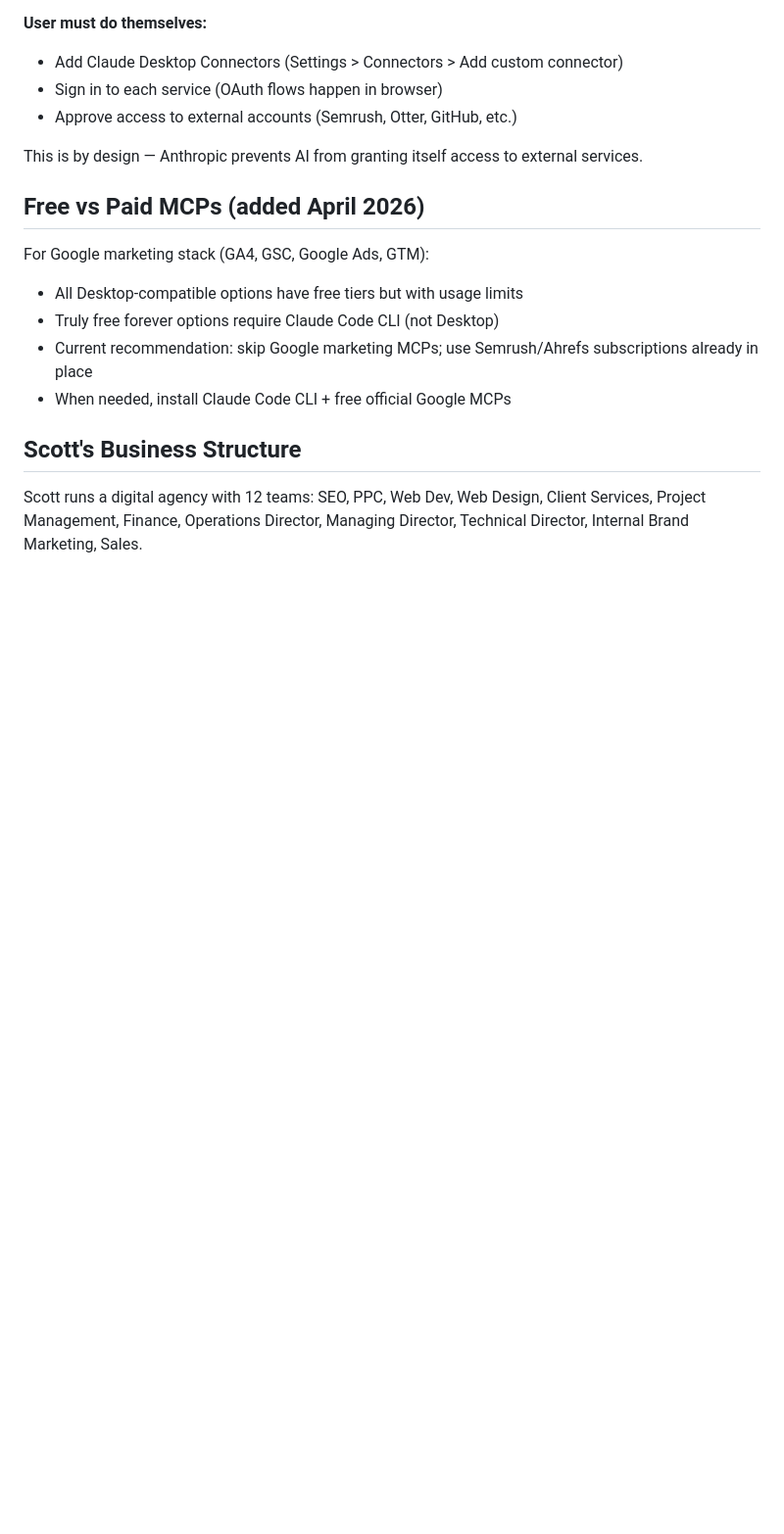
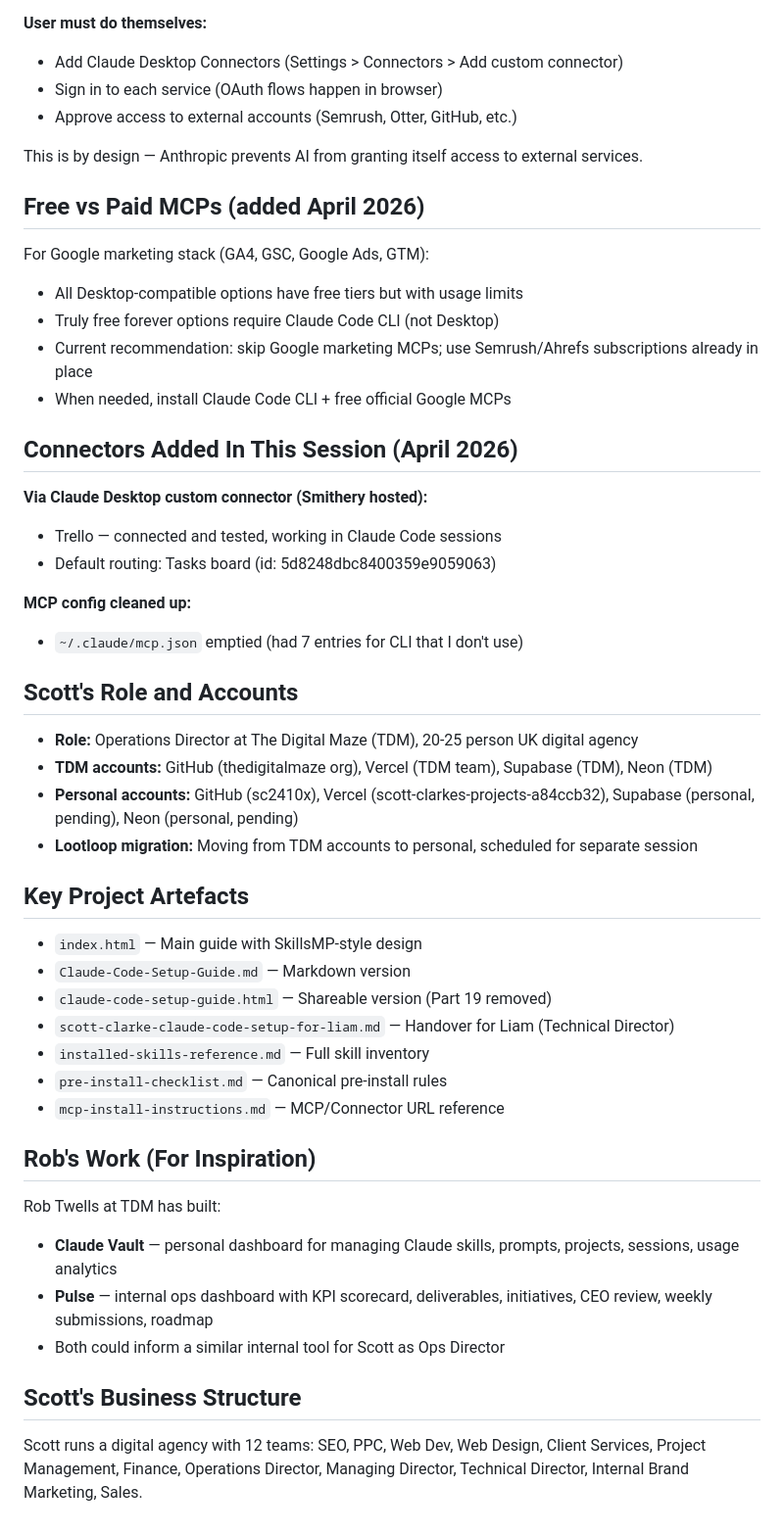
Before and after one commit to sc2410x/setting-up-claude-properly, a Markdown page: Context.md, the part around the change. Shown at 98% size. GitHub-like rendering; blank space fills up the shorter version.

Commit message:
End of session updates: Trello setup, Desktop-only reality, account routing
CLAUDE.md (global):
- Trello routing rule updated with actual board ID and known list names
- New "Which Claude Tool I Use" section: Desktop only, not CLI
- New "Account Routing" section: TDM vs personal, always ask before deploys

Context.md (project):
- Connectors added in session (Trello via Smithery)
- Scott's role and accounts documented
- Project artefacts inventory
- Rob's work noted for inspiration (Claude Vault, Pulse)

Memory (global):
- New: Desktop-only feedback (critical fact I kept missing)
- New: Accounts and routing reference
- New: Trello setup reference with board ID and lists
- Updated: MEMORY.md index with all files

Co-Authored-By: Claude Opus 4.6 (1M context) <noreply@anthropic.com>

```diff
--- a/Context.md
+++ b/Context.md
@@ -102,5 +102,34 @@ For Google marketing stack (GA4, GSC, Google Ads, GTM):
 - Current recommendation: skip Google marketing MCPs; use Semrush/Ahrefs subscriptions already in place
 - When needed, install Claude Code CLI + free official Google MCPs
 
+## Connectors Added In This Session (April 2026)
+**Via Claude Desktop custom connector (Smithery hosted):**
+- Trello — connected and tested, working in Claude Code sessions
+- Default routing: Tasks board (id: 5d8248dbc8400359e9059063)
+
+**MCP config cleaned up:**
+- `~/.claude/mcp.json` emptied (had 7 entries for CLI that I don't use)
+
+## Scott's Role and Accounts
+- **Role:** Operations Director at The Digital Maze (TDM), 20-25 person UK digital agency
+- **TDM accounts:** GitHub (thedigitalmaze org), Vercel (TDM team), Supabase (TDM), Neon (TDM)
+- **Personal accounts:** GitHub (sc2410x), Vercel (scott-clarkes-projects-a84ccb32), Supabase (personal, pending), Neon (personal, pending)
+- **Lootloop migration:** Moving from TDM accounts to personal, scheduled for separate session
+
+## Key Project Artefacts
+- `index.html` — Main guide with SkillsMP-style design
+- `Claude-Code-Setup-Guide.md` — Markdown version
+- `claude-code-setup-guide.html` — Shareable version (Part 19 removed)
+- `scott-clarke-claude-code-setup-for-liam.md` — Handover for Liam (Technical Director)
+- `installed-skills-reference.md` — Full skill inventory
+- `pre-install-checklist.md` — Canonical pre-install rules
+- `mcp-install-instructions.md` — MCP/Connector URL reference
+
+## Rob's Work (For Inspiration)
+Rob Twells at TDM has built:
+- **Claude Vault** — personal dashboard for managing Claude skills, prompts, projects, sessions, usage analytics
+- **Pulse** — internal ops dashboard with KPI scorecard, deliverables, initiatives, CEO review, weekly submissions, roadmap
+- Both could inform a similar internal tool for Scott as Ops Director
+
 ## Scott's Business Structure
 Scott runs a digital agency with 12 teams: SEO, PPC, Web Dev, Web Design, Client Services, Project Management, Finance, Operations Director, Managing Director, Technical Director, Internal Brand Marketing, Sales.
```
